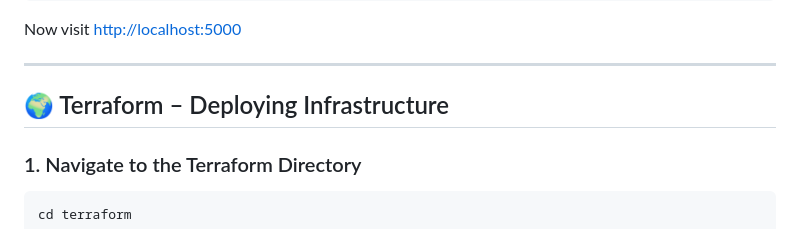
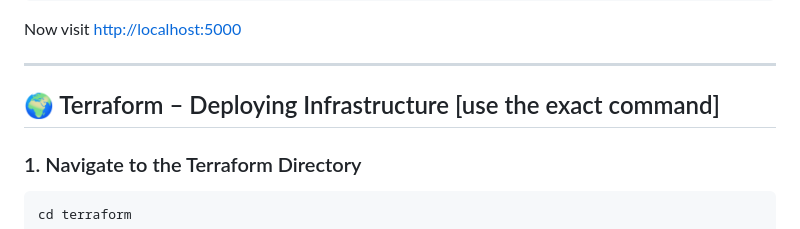
Before and after one commit to jaisankar07/particle41-Devops, a Markdown page: README.md, the part around the change. GitHub-like rendering.

Commit message:
updated-readme

```diff
--- a/README.md
+++ b/README.md
@@ -84,7 +84,7 @@ Now visit [http://localhost:5000](http://localhost:5000)
 
 ---
 
-## 🌍 Terraform – Deploying Infrastructure
+## 🌍 Terraform – Deploying Infrastructure [use the exact command]
 
 ### 1. Navigate to the Terraform Directory
 
```
